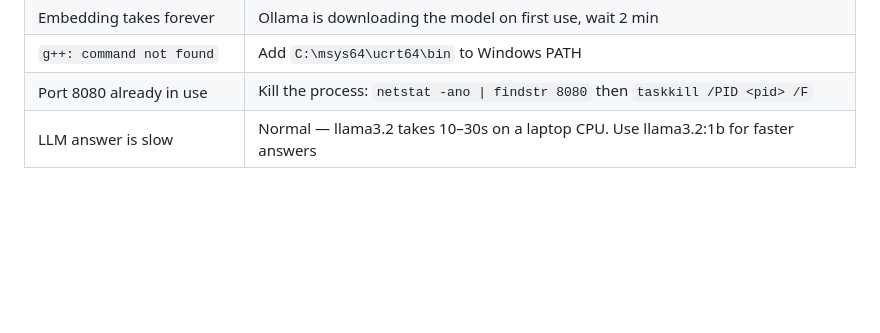
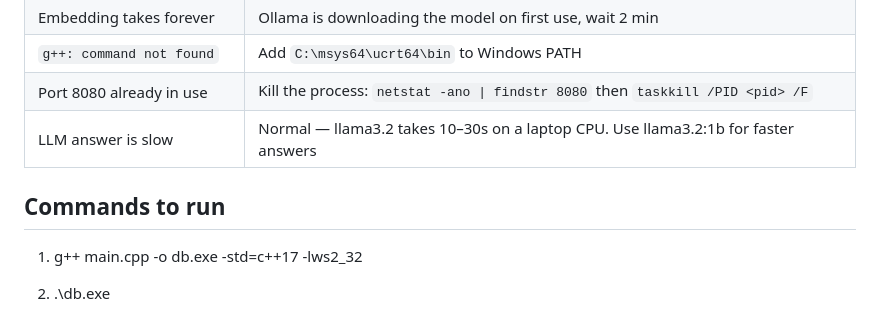
Before and after one commit to Prathamsingh2908/VectorDB-LLM-RAG, a Markdown page: README.md, the part around the change. Rendered like a GitHub page; blank space fills up the shorter version.

```diff
--- a/README.md
+++ b/README.md
@@ -176,3 +176,9 @@ KD-Tree pruning relies on axis-aligned distance bounds. In high dimensions, almo
 | `g++: command not found`    | Add `C:\msys64\ucrt64\bin` to Windows PATH                                         |
 | Port 8080 already in use    | Kill the process: `netstat -ano \| findstr 8080` then `taskkill /PID <pid> /F`     |
 | LLM answer is slow          | Normal — llama3.2 takes 10–30s on a laptop CPU. Use llama3.2:1b for faster answers |
+
+## Commands to run
+
+1. g++ main.cpp -o db.exe -std=c++17 -lws2_32
+
+2. .\db.exe
```
